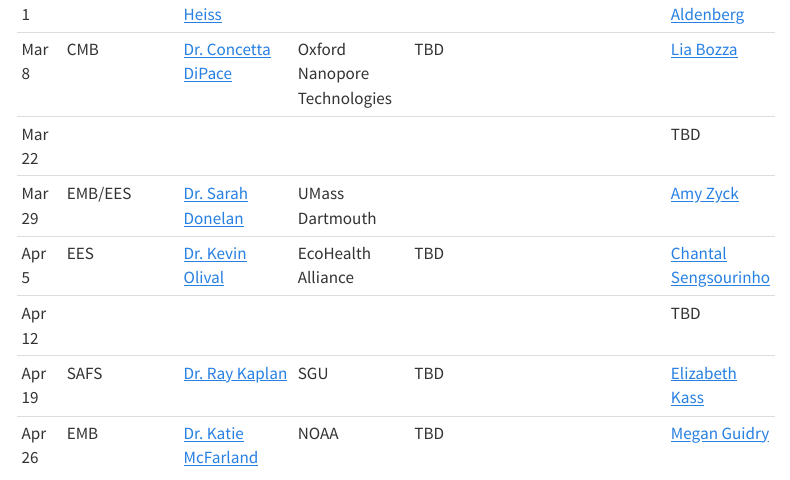
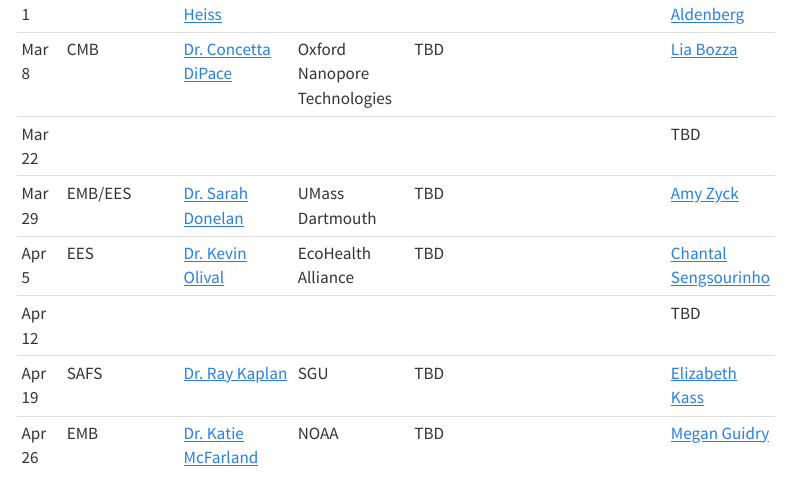
Before and after one commit to MarineEvoEcoLab/BES-Colloquium, a Quarto document (index.qmd): the page in a window 1100 px wide, from 900 px down. Rendered offline with R 4.5, knitr and Pandoc in place of Quarto, with nearby package versions; menus at the side of the page are left out.

Commit message:
Update index.qmd

```diff
--- a/index.qmd
+++ b/index.qmd
@@ -21,7 +21,7 @@ The BES Colloquium Series is the research seminar series for the [College of Env
 | Mar 1 | EVES           | [Dr. James Heiss ](https://www.jamesheiss.com/)          | UMASS Lowell                                  | TBD                          | [Paige Aldenberg](mailto:paige.aldenberg@uri.edu)|
 | Mar 8 | CMB            | [Dr. Concetta DiPace](https://www.linkedin.com/in/concetta-dipace-phd-20384525/) | Oxford Nanopore Technologies | TBD                          | [Lia Bozza](mailto:lia.bozza@uri.edu)|
 | Mar 22|                |                           |                                               |                              | TBD                          | |
-| Mar 29| EMB/EES        | [Dr. Sarah Donelan](https://sarahdonelanphd.weebly.com/)                          |   UMass Dartmouth                                     |                              |  [Amy Zyck](mailto:amaelia_zyck@uri.edu)|
+| Mar 29| EMB/EES        | [Dr. Sarah Donelan](https://sarahdonelanphd.weebly.com/)                          |   UMass Dartmouth                                     |         TBD                     |  [Amy Zyck](mailto:amaelia_zyck@uri.edu)|
 | Apr 5 | EES            | [Dr. Kevin Olival](https://www.ecohealthalliance.org/personnel/dr-kevin-olival) | EcoHealth Alliance                    | TBD                          | [Chantal Sengsourinho](mailto:chantal.sengsourinho@uri.edu) |
 | Apr 12|                |                           |                                               |                              | TBD                          | |
 | Apr 19| SAFS           | [Dr. Ray Kaplan](https://www.sgu.edu/research/sgu-research/ray-m-kaplan-dvm-phd-dacvm-devpc/) | SGU                | TBD                          | [Elizabeth Kass](mailto:elizabeth_kass@uri.edu) |
```
